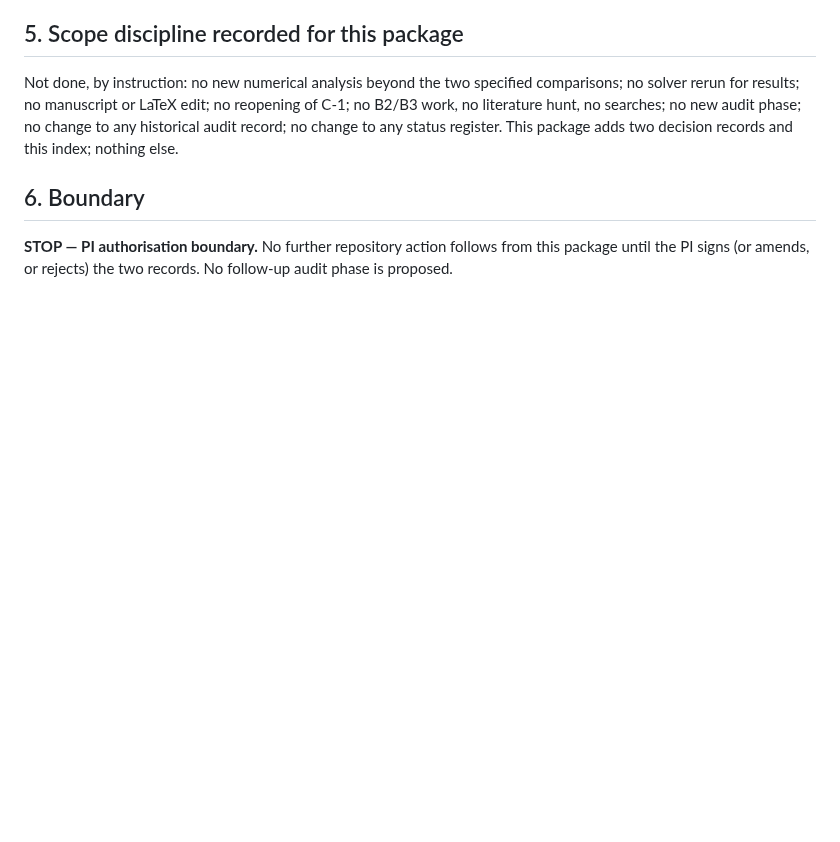
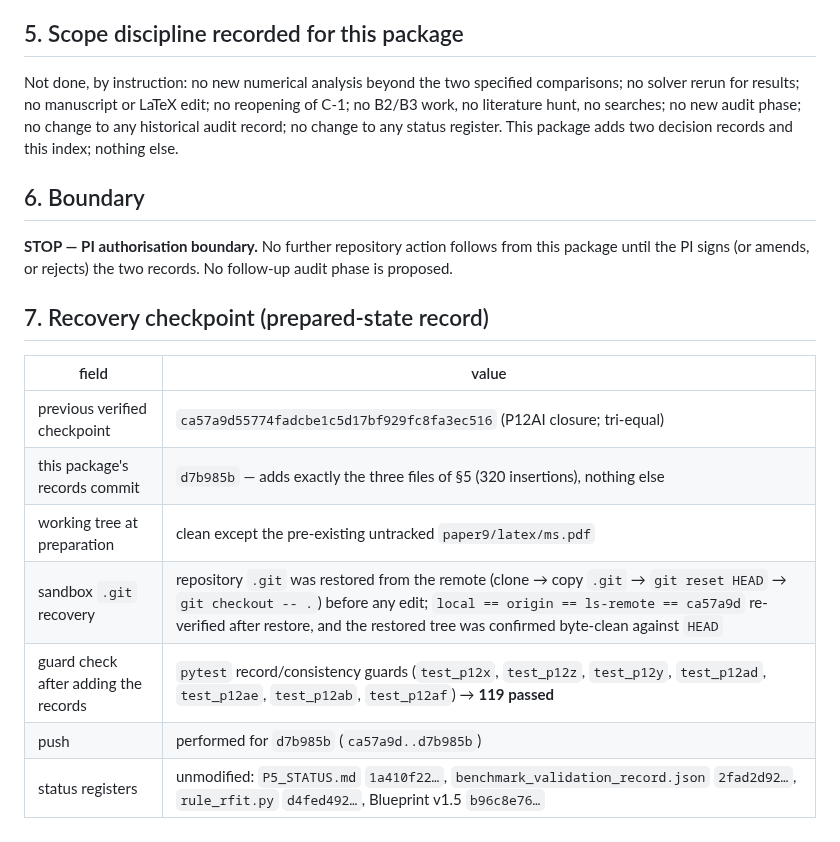
Before and after one commit to vipin-oss/BFS-FEM-MATLAB, a Markdown page: paper9/audit/PI_DECISION_PACKAGE_P5_R1.md, the part around the change. GitHub-like rendering; blank space fills up the shorter version.

Commit message:
PI decision package: record the prepared-state recovery checkpoint

```diff
--- a/paper9/audit/PI_DECISION_PACKAGE_P5_R1.md
+++ b/paper9/audit/PI_DECISION_PACKAGE_P5_R1.md
@@ -74,3 +74,15 @@ decision records and this index; nothing else.
 
 **STOP — PI authorisation boundary.** No further repository action follows from this package until the PI signs
 (or amends, or rejects) the two records. No follow-up audit phase is proposed.
+
+## 7. Recovery checkpoint (prepared-state record)
+
+| field | value |
+|---|---|
+| previous verified checkpoint | `ca57a9d55774fadcbe1c5d17bf929fc8fa3ec516` (P12AI closure; tri-equal) |
+| this package's records commit | `d7b985b` — adds exactly the three files of §5 (320 insertions), nothing else |
+| working tree at preparation | clean except the pre-existing untracked `paper9/latex/ms.pdf` |
+| sandbox `.git` recovery | repository `.git` was restored from the remote (clone → copy `.git` → `git reset HEAD` → `git checkout -- .`) before any edit; `local == origin == ls-remote == ca57a9d` re-verified after restore, and the restored tree was confirmed byte-clean against `HEAD` |
+| guard check after adding the records | `pytest` record/consistency guards (`test_p12x`, `test_p12z`, `test_p12y`, `test_p12ad`, `test_p12ae`, `test_p12ab`, `test_p12af`) → **119 passed** |
+| push | performed for `d7b985b` (`ca57a9d..d7b985b`) |
+| status registers | unmodified: `P5_STATUS.md` `1a410f22…`, `benchmark_validation_record.json` `2fad2d92…`, `rule_rfit.py` `d4fed492…`, Blueprint v1.5 `b96c8e76…` |
```
